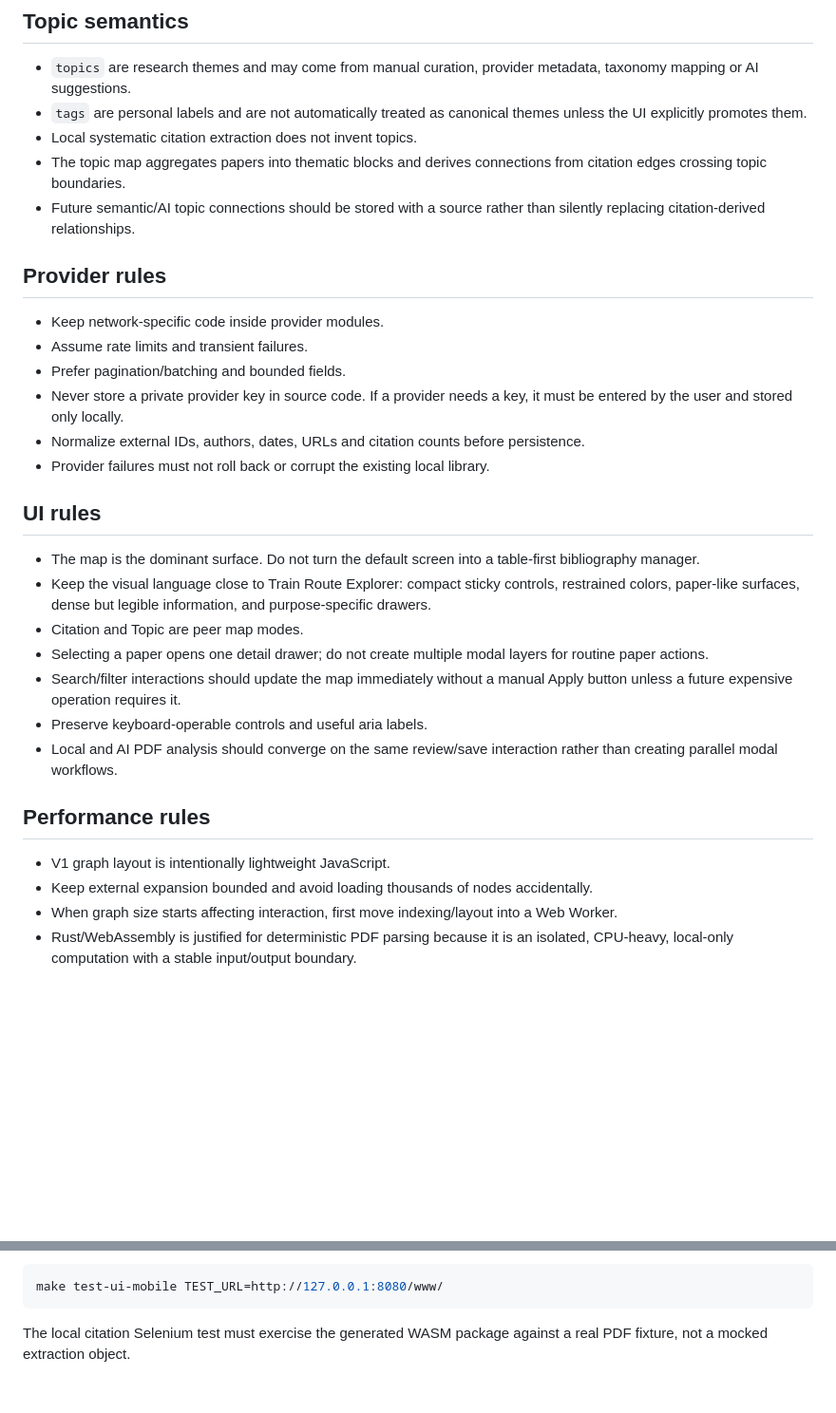
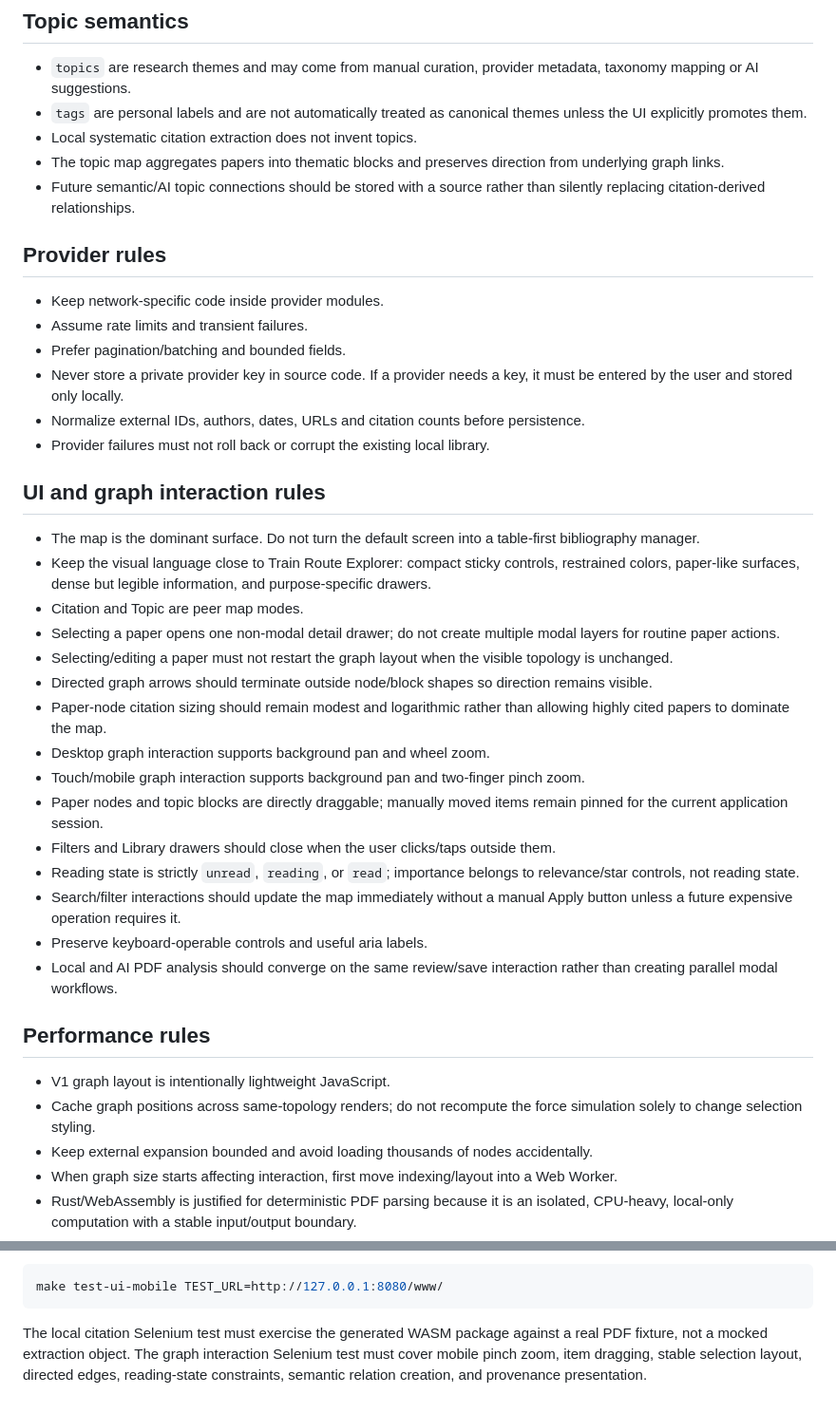
Before and after one commit to bbodin-assistant/paper-map, a Markdown page: AGENTS.md, 2 parts joined by grey strips. Shown at 95% size. Drawn GitHub-style; blank space fills up the shorter version.

Commit message:
Document semantic link and graph interaction rules

````diff
--- a/AGENTS.md
+++ b/AGENTS.md
@@ -62,7 +72,7 @@ Never merge two papers solely because author lists overlap.
 - `topics` are research themes and may come from manual curation, provider metadata, taxonomy mapping or AI suggestions.
 - `tags` are personal labels and are not automatically treated as canonical themes unless the UI explicitly promotes them.
 - Local systematic citation extraction does not invent topics.
-- The topic map aggregates papers into thematic blocks and derives connections from citation edges crossing topic boundaries.
+- The topic map aggregates papers into thematic blocks and preserves direction from underlying graph links.
 - Future semantic/AI topic connections should be stored with a source rather than silently replacing citation-derived relationships.
 
 ## Provider rules
@@ -74,12 +84,20 @@ Never merge two papers solely because author lists overlap.
 - Normalize external IDs, authors, dates, URLs and citation counts before persistence.
 - Provider failures must not roll back or corrupt the existing local library.
 
-## UI rules
+## UI and graph interaction rules
 
 - The map is the dominant surface. Do not turn the default screen into a table-first bibliography manager.
 - Keep the visual language close to Train Route Explorer: compact sticky controls, restrained colors, paper-like surfaces, dense but legible information, and purpose-specific drawers.
 - Citation and Topic are peer map modes.
-- Selecting a paper opens one detail drawer; do not create multiple modal layers for routine paper actions.
+- Selecting a paper opens one non-modal detail drawer; do not create multiple modal layers for routine paper actions.
+- Selecting/editing a paper must not restart the graph layout when the visible topology is unchanged.
+- Directed graph arrows should terminate outside node/block shapes so direction remains visible.
+- Paper-node citation sizing should remain modest and logarithmic rather than allowing highly cited papers to dominate the map.
+- Desktop graph interaction supports background pan and wheel zoom.
+- Touch/mobile graph interaction supports background pan and two-finger pinch zoom.
+- Paper nodes and topic blocks are directly draggable; manually moved items remain pinned for the current application session.
+- Filters and Library drawers should close when the user clicks/taps outside them.
+- Reading state is strictly `unread`, `reading`, or `read`; importance belongs to relevance/star controls, not reading state.
 - Search/filter interactions should update the map immediately without a manual Apply button unless a future expensive operation requires it.
 - Preserve keyboard-operable controls and useful aria labels.
 - Local and AI PDF analysis should converge on the same review/save interaction rather than creating parallel modal workflows.
@@ -87,6 +105,7 @@ Never merge two papers solely because author lists overlap.
 ## Performance rules
 
 - V1 graph layout is intentionally lightweight JavaScript.
+- Cache graph positions across same-topology renders; do not recompute the force simulation solely to change selection styling.
 - Keep external expansion bounded and avoid loading thousands of nodes accidentally.
 - When graph size starts affecting interaction, first move indexing/layout into a Web Worker.
 - Rust/WebAssembly is justified for deterministic PDF parsing because it is an isolated, CPU-heavy, local-only computation with a stable input/output boundary.
@@ -109,4 +128,4 @@ When the browser environment is available, also run:
 make test-ui-mobile TEST_URL=http://127.0.0.1:8080/www/
 ```
 
-The local citation Selenium test must exercise the generated WASM package against a real PDF fixture, not a mocked extraction object.
+The local citation Selenium test must exercise the generated WASM package against a real PDF fixture, not a mocked extraction object. The graph interaction Selenium test must cover mobile pinch zoom, item dragging, stable selection layout, directed edges, reading-state constraints, semantic relation creation, and provenance presentation.
````
Also changed, not shown: other parts of AGENTS.md (+15 -5 lines).
